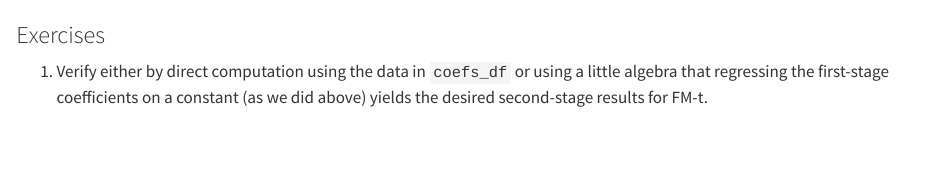
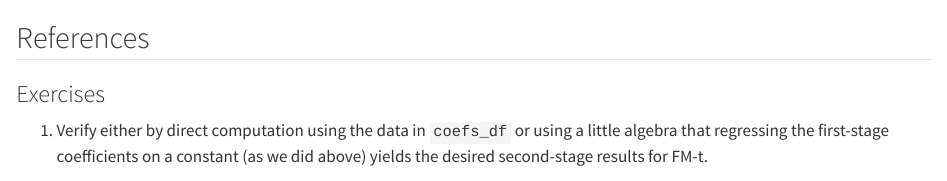
Before and after one commit to iangow/far_templates, a Quarto document (stat-inf.qmd): the page in a window 1100 px wide, from 3000 px down. Rendered offline with R 4.5, knitr and Pandoc in place of Quarto, with nearby package versions; some code elsewhere in the file could not run offline.

Commit message:
Added references to stat-inf.qmd.

````diff
--- a/stat-inf.qmd
+++ b/stat-inf.qmd
@@ -308,6 +308,8 @@ modelsummary(fms,
              stars = c('*' = .1, '**' = 0.05, '***' = .01))
 ```
 
+## References {-}
+
 ### Exercises
 
 1. Verify either by direct computation using the data in `coefs_df` or using a little algebra that regressing the first-stage coefficients on a constant (as we did above) yields the desired second-stage results for FM-t.
````
